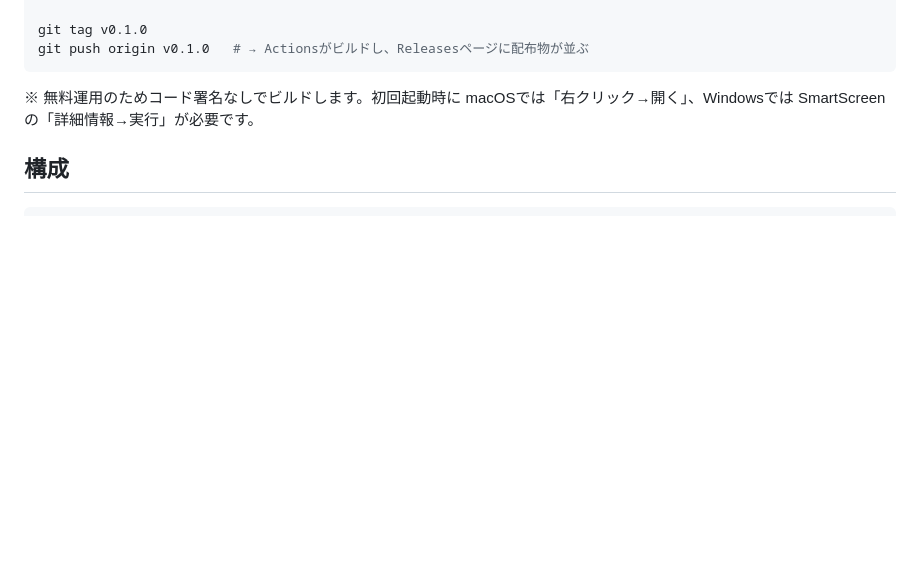
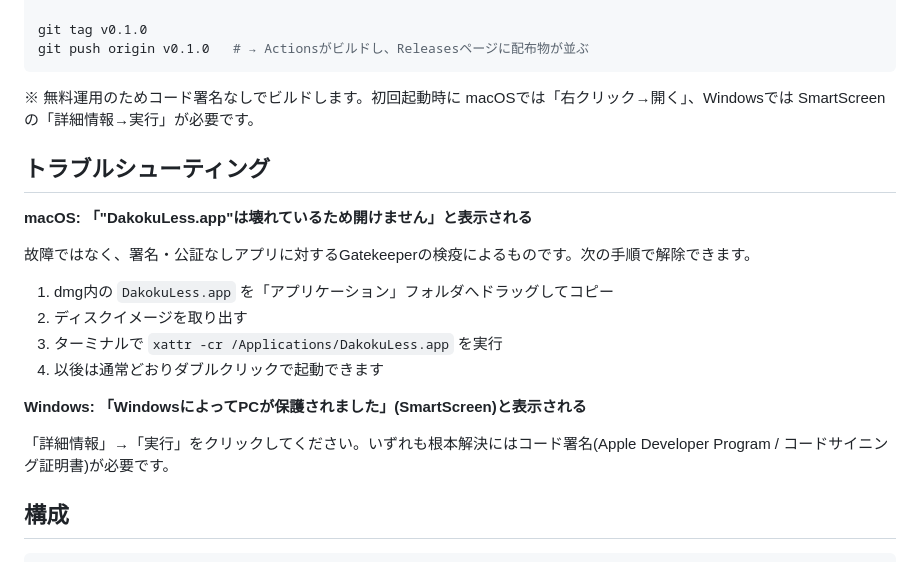
Before and after one commit to fuupapayang/dakoku-less, a Markdown page: README.md, the part around the change. Drawn GitHub-style; blank space fills up the shorter version.

Commit message:
docs: Gatekeeper/SmartScreen警告の解除手順をREADMEに追記

````diff
--- a/README.md
+++ b/README.md
@@ -54,6 +54,21 @@ git push origin v0.1.0   # → Actionsがビルドし、Releasesページに配
 ※ 無料運用のためコード署名なしでビルドします。初回起動時に
 macOSでは「右クリック→開く」、Windowsでは SmartScreen の「詳細情報→実行」が必要です。
 
+## トラブルシューティング
+
+**macOS: 「"DakokuLess.app"は壊れているため開けません」と表示される**
+
+故障ではなく、署名・公証なしアプリに対するGatekeeperの検疫によるものです。次の手順で解除できます。
+
+1. dmg内の `DakokuLess.app` を「アプリケーション」フォルダへドラッグしてコピー
+2. ディスクイメージを取り出す
+3. ターミナルで `xattr -cr /Applications/DakokuLess.app` を実行
+4. 以後は通常どおりダブルクリックで起動できます
+
+**Windows: 「WindowsによってPCが保護されました」(SmartScreen)と表示される**
+
+「詳細情報」→「実行」をクリックしてください。いずれも根本解決にはコード署名(Apple Developer Program / コードサイニング証明書)が必要です。
+
 ## 構成
 
 ```
````
